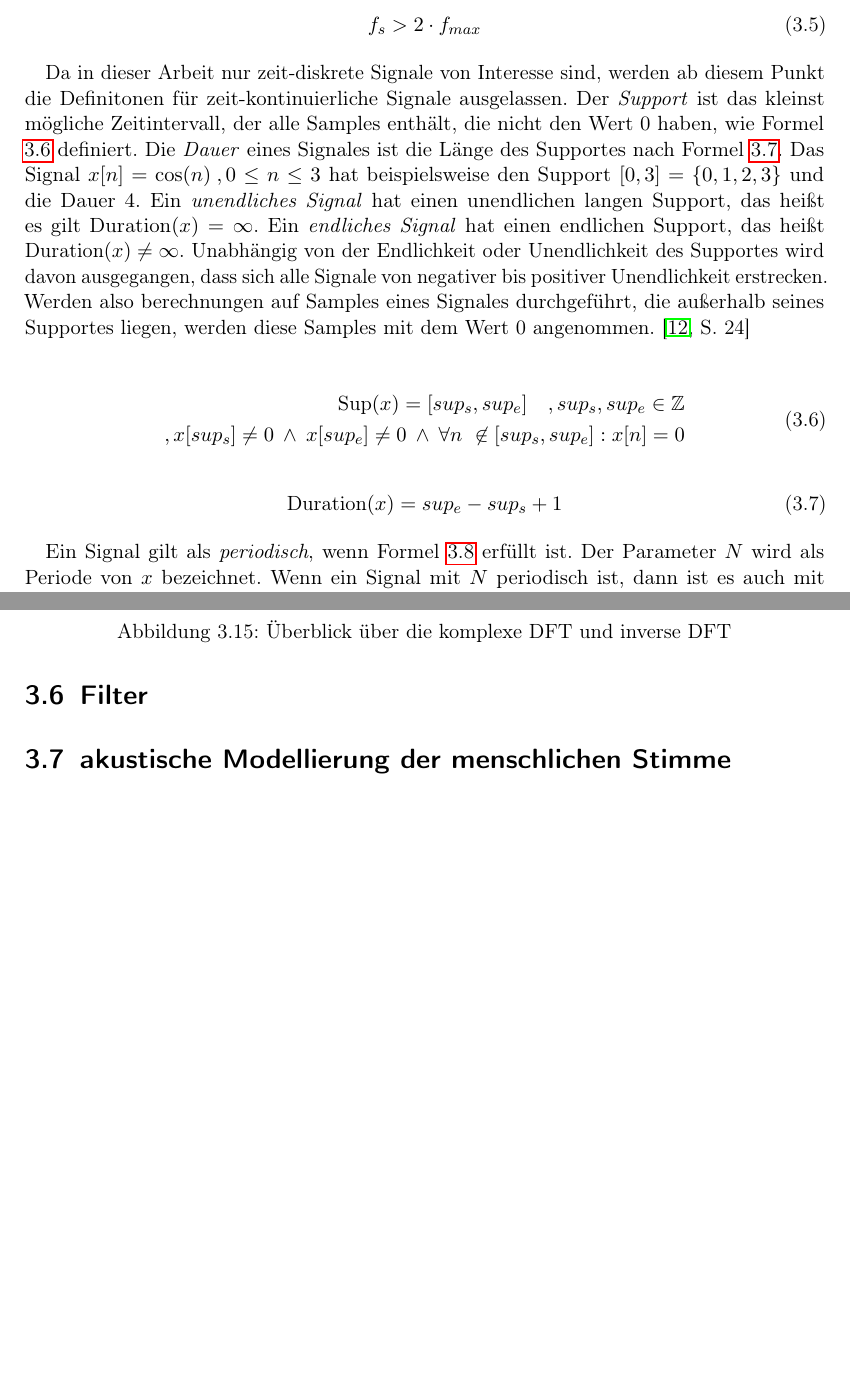
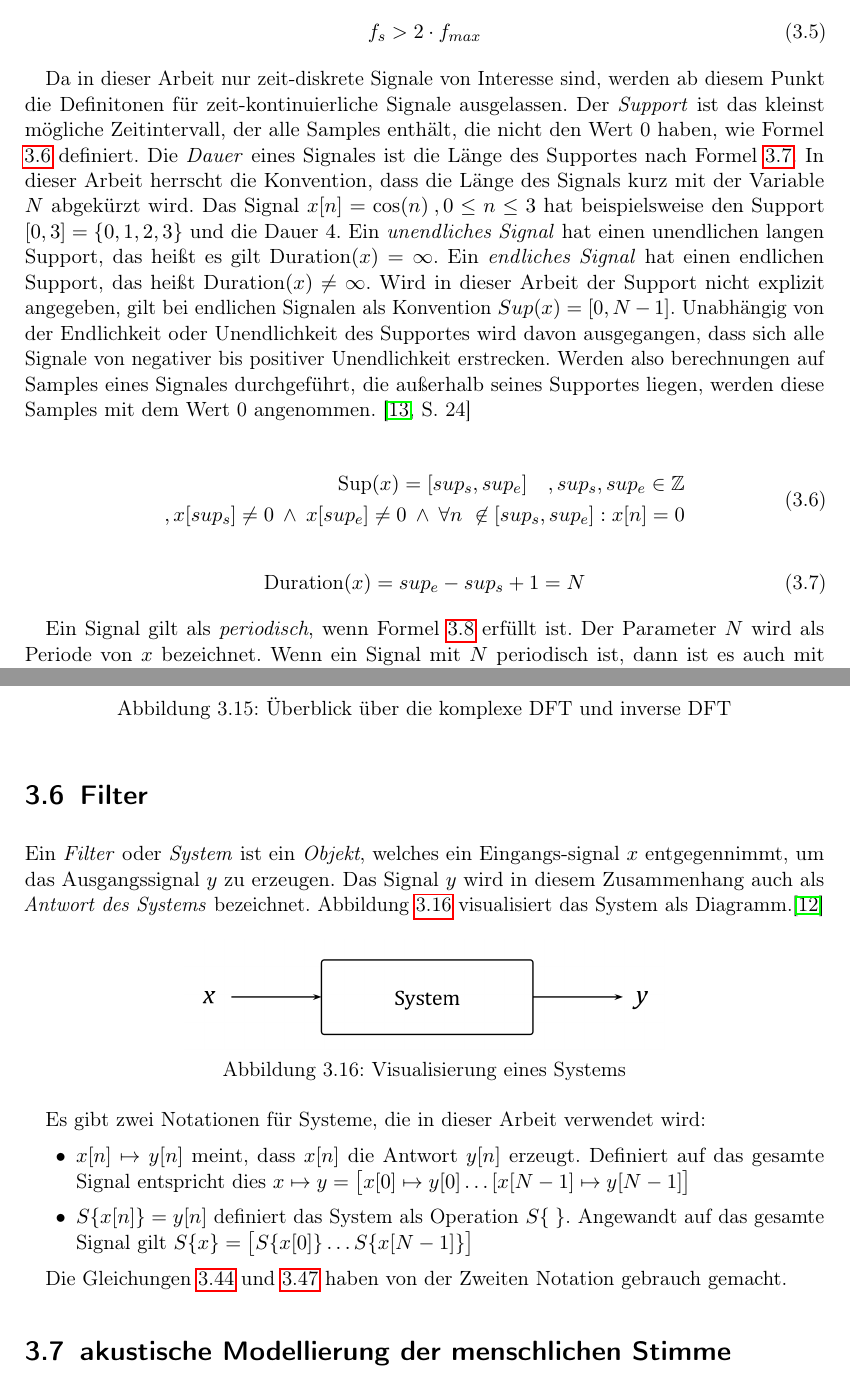
Before and after one commit to andersfranzanders/Masterarbeit_Dokument, a LaTeX thesis (main.tex, which reads chapters/Grundlagen_Signalverarbeitung.tex): two parts of pages 12 and 27 of 33, joined at a grey line, cut so that both start at the same text, the shorter picture padded with empty space. Compiled offline with pdfLaTeX.

Commit message:
Began writing Filters-Part.

```diff
--- a/chapters/Grundlagen_Signalverarbeitung.tex
+++ b/chapters/Grundlagen_Signalverarbeitung.tex
@@ -44,7 +44,7 @@ f_s > 2 \cdot f_{max}
 \label{eq:shannonTheorem}
 \end{equation}
 
-Da in dieser Arbeit nur zeit-diskrete Signale von Interesse sind, werden ab diesem Punkt die Definitonen für zeit-kontinuierliche Signale ausgelassen. Der \emph{Support} ist das kleinst mögliche Zeitintervall, der alle Samples enthält, die nicht den Wert 0 haben, wie Formel \ref{eq:support} definiert. Die \emph{Dauer} eines Signales ist die Länge des Supportes nach Formel \ref{eq:duration}. Das Signal $x[n] = \cos(n) \: ,0\leq n \leq 3$ hat beispielsweise den Support $[0,3] = \{0,1,2,3\} $ und die Dauer $4$. Ein \emph{unendliches Signal} hat einen unendlichen langen Support, das heißt es gilt Duration$(x) = \infty$. Ein \emph{endliches Signal} hat einen endlichen Support, das heißt Duration$(x) \neq\infty$. Unabhängig von der Endlichkeit oder Unendlichkeit des Supportes wird davon ausgegangen, dass sich alle Signale von negativer bis positiver Unendlichkeit erstrecken. Werden also berechnungen auf Samples eines Signales durchgeführt, die außerhalb seines Supportes liegen, werden diese Samples mit dem Wert 0 angenommen. \cite[S. 24]{dspMichigan}
+Da in dieser Arbeit nur zeit-diskrete Signale von Interesse sind, werden ab diesem Punkt die Definitonen für zeit-kontinuierliche Signale ausgelassen. Der \emph{Support} ist das kleinst mögliche Zeitintervall, der alle Samples enthält, die nicht den Wert 0 haben, wie Formel \ref{eq:support} definiert. Die \emph{Dauer} eines Signales ist die Länge des Supportes nach Formel \ref{eq:duration}. In dieser Arbeit herrscht die Konvention, dass die Länge des Signals kurz mit der Variable $N$ abgekürzt wird. Das Signal $x[n] = \cos(n) \: ,0\leq n \leq 3$ hat beispielsweise den Support $[0,3] = \{0,1,2,3\} $ und die Dauer $4$. Ein \emph{unendliches Signal} hat einen unendlichen langen Support, das heißt es gilt Duration$(x) = \infty$. Ein \emph{endliches Signal} hat einen endlichen Support, das heißt Duration$(x) \neq\infty$. Wird in dieser Arbeit der Support nicht explizit angegeben, gilt bei endlichen Signalen als Konvention $Sup(x) = [0,N-1]$. Unabhängig von der Endlichkeit oder Unendlichkeit des Supportes wird davon ausgegangen, dass sich alle Signale von negativer bis positiver Unendlichkeit erstrecken. Werden also berechnungen auf Samples eines Signales durchgeführt, die außerhalb seines Supportes liegen, werden diese Samples mit dem Wert 0 angenommen. \cite[S. 24]{dspMichigan}
 
 \begin{equation}
 \label{eq:support}
@@ -55,7 +55,7 @@ Da in dieser Arbeit nur zeit-diskrete Signale von Interesse sind, werden ab dies
 \end{equation}
 
 \begin{equation}
-\text{Duration}(x) = sup_e - sup_s + 1
+\text{Duration}(x) = sup_e - sup_s + 1 = N
 \label{eq:duration}
 \end{equation}
 
@@ -574,6 +587,25 @@ Wie zur Einleitung dieses Kapitels erwähnt wurde, wird die Berechnung der kompl
 \section{Filter}
 \label{sec:filter}
 
+Ein \emph{Filter} oder \emph{System} ist ein \emph{Objekt}, welches ein Eingangs-signal $x$ entgegennimmt, um das Ausgangssignal $y$ zu erzeugen. Das Signal $y$ wird in diesem Zusammenhang auch als \emph{Antwort des Systems} bezeichnet. Abbildung \ref{img:system} visualisiert das System als Diagramm.\cite[]{dspMichiganSystems}
+
+\begin{figure}[h]
+	\centering
+	\includegraphics[width=0.6\textwidth]{bilder/system.png}
+	\caption{Visualisierung eines Systems}
+	\label{img:system}
+\end{figure}
+
+Es gibt zwei Notationen für Systeme, die in dieser Arbeit verwendet wird:
+\begin{itemize}
+\item $x[n]\mapsto y[n]$ meint, dass $x[n]$ die Antwort $y[n]$ erzeugt. Definiert auf das gesamte Signal entspricht dies $x\mapsto y = \big[x[0]\mapsto y[0] \ldots [x[N-1]\mapsto y[N-1]\big]$
+\item $S\{ x[n] \} = y[n]$ definiert das System als Operation $S\{\;\}$. Angewandt auf das gesamte Signal gilt $S\{ x \} = \big[ S\{ x[0] \} \ldots S\{ x[N-1] \} \big] $
+\end{itemize}
+
+Die Gleichungen \ref{eq:dftWholeSignal} und \ref{eq:idftWholeSignal} haben von der Zweiten Notation gebrauch gemacht.
+
+
+
 \section{akustische Modellierung der menschlichen Stimme}
 \section{Feststellung von Periodizität in Signalen}
 \subsection{Zero-Crossing-Rate}
```
Also changed, not shown: references.bib (+8 -0 lines), bilder/system.png (added), main.pdf, chapters/Grundlagen_Signalverarbeitung.tex (19 more changed lines), 2 other files.
